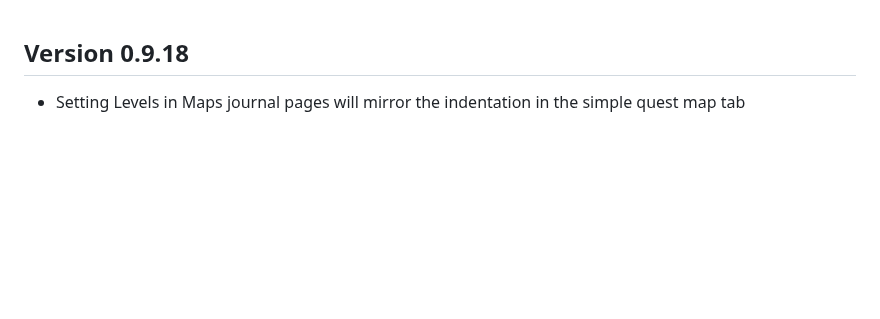
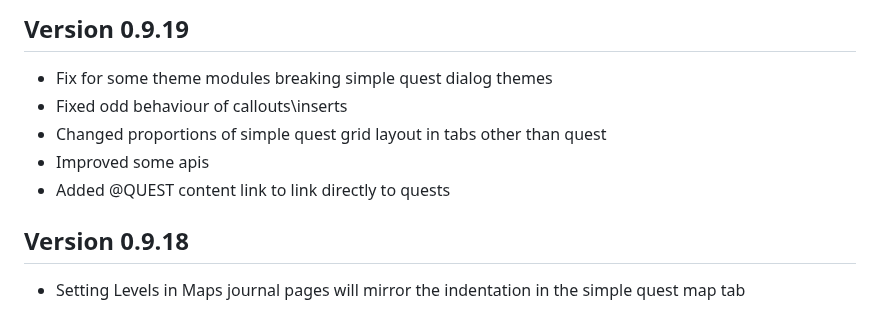
Before and after one commit to theripper93/theripper-premium-hub, a Markdown page: premium-changelogs/simple-quest.md, the part around the change. Rendered like a GitHub page; blank space fills up the shorter version.

Commit message:
Update changelog for simple-quest version 0.9.19

```diff
--- a/premium-changelogs/simple-quest.md
+++ b/premium-changelogs/simple-quest.md
@@ -1,3 +1,10 @@
+## Version 0.9.19
+- Fix for some theme modules breaking simple quest dialog themes
+- Fixed odd behaviour of callouts\inserts
+- Changed proportions of simple quest grid layout in tabs other than quest
+- Improved some apis
+- Added @QUEST content link to link directly to quests
+
 ## Version 0.9.18
 - Setting Levels in Maps journal pages will mirror the indentation in the simple quest map tab
 
```
